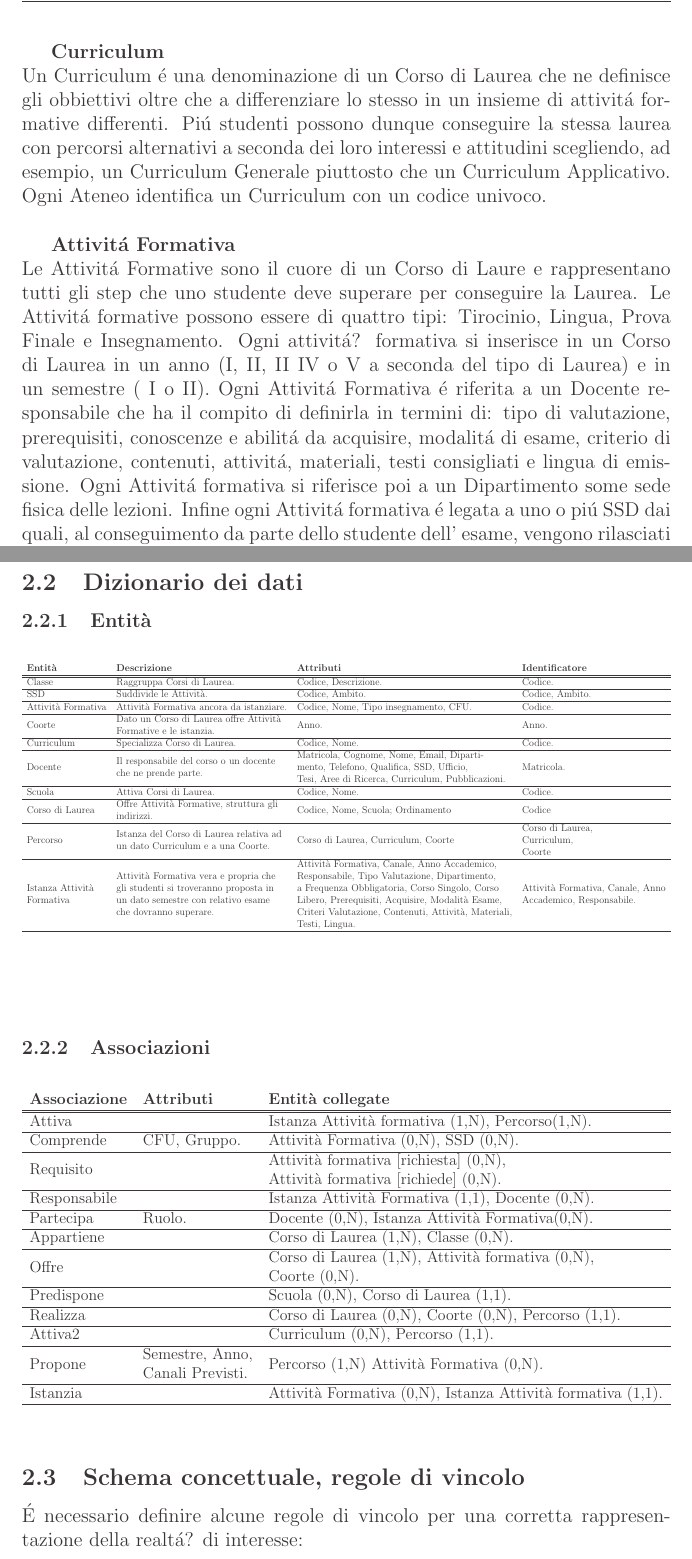
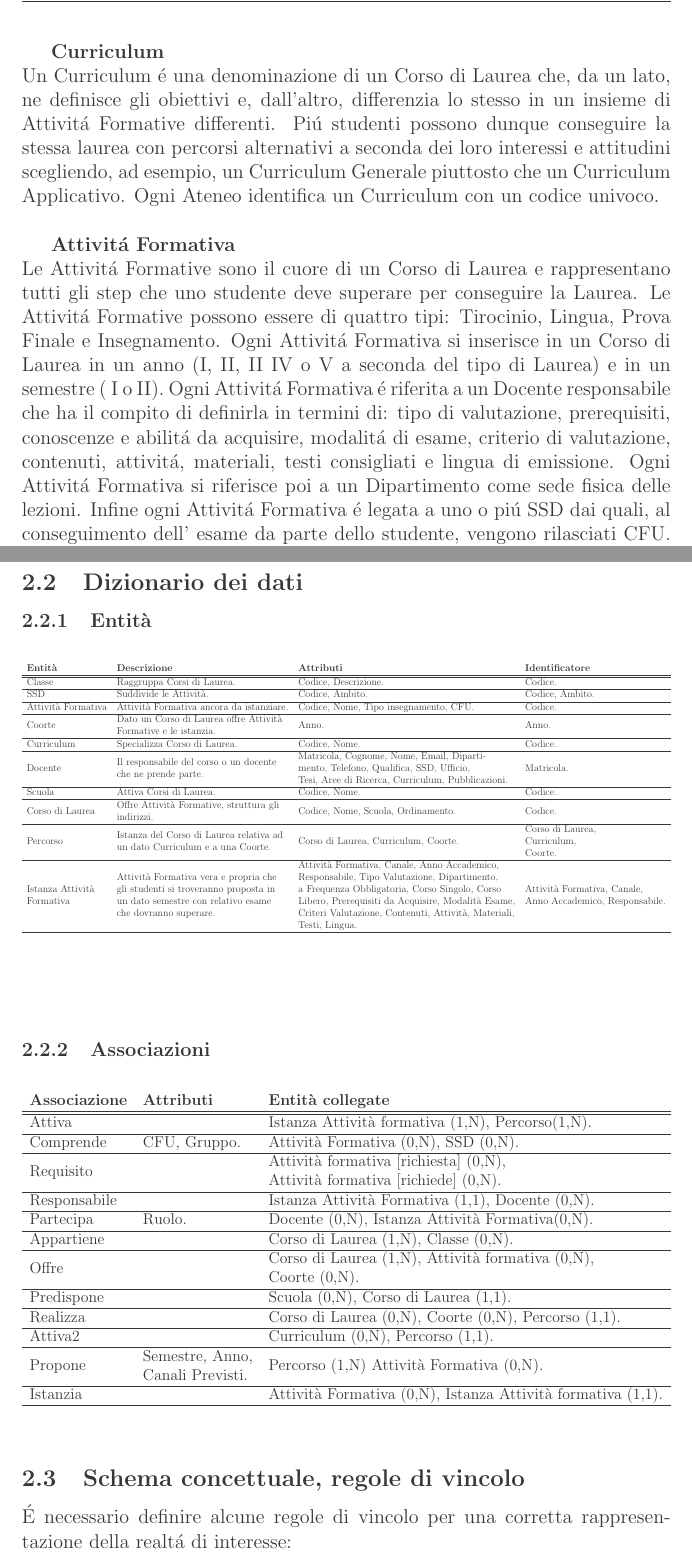
Before and after one commit to lucamoroz/Didactics_DB, a LaTeX document (Doc/report.tex): two parts of pages 4 and 7 of 13, joined at a grey line, cut so that both start at the same text. Compiled offline with pdfLaTeX; the source files are stored in an older character set and shown here as Unicode.

Commit message:
final version

```diff
--- a/Doc/report.tex
+++ b/Doc/report.tex
@@ -106,11 +106,11 @@ I Corsi di Laurea sono l'insieme di tutte le attivit\'a formative, obbligatorie
 
 
 \textbf{Curriculum}\\
-Un Curriculum \'e una denominazione di un Corso di Laurea che ne definisce gli obbiettivi oltre che a differenziare lo stesso in un insieme di attivit\'a formative differenti. Pi\'u studenti possono dunque conseguire la stessa laurea con percorsi alternativi a seconda dei loro interessi e attitudini scegliendo, ad esempio, un Curriculum Generale piuttosto che un Curriculum Applicativo.
+Un Curriculum \'e una denominazione di un Corso di Laurea che, da un lato, ne definisce gli obiettivi e, dall'altro, differenzia lo stesso in un insieme di Attivit\'a Formative differenti. Pi\'u studenti possono dunque conseguire la stessa laurea con percorsi alternativi a seconda dei loro interessi e attitudini scegliendo, ad esempio, un Curriculum Generale piuttosto che un Curriculum Applicativo.
 Ogni Ateneo identifica un Curriculum con un codice univoco.\\
 
 
 \textbf{Attivit\'a Formativa}\\
-Le Attivit\'a Formative sono il cuore di un Corso di Laure e rappresentano tutti gli step che uno studente deve superare per conseguire la Laurea. Le Attivit\'a formative possono essere di quattro tipi: Tirocinio, Lingua, Prova Finale e Insegnamento. Ogni attivit\'a? formativa si inserisce in un Corso di Laurea in un anno (I, II, II IV o V a seconda del tipo di Laurea) e in un semestre ( I o II). Ogni Attivit\'a Formativa \'e riferita a un Docente responsabile che ha il compito di definirla in termini di: tipo di valutazione, prerequisiti, conoscenze e abilit\'a da acquisire, modalit\'a di esame, criterio di valutazione, contenuti, attivit\'a, materiali, testi consigliati e lingua di emissione. Ogni Attivit\'a formativa si riferisce poi a un Dipartimento some sede fisica delle lezioni. Infine ogni Attivit\'a formativa \'e legata a uno o pi\'u SSD dai quali, al conseguimento da parte dello studente dell' esame, vengono rilasciati CFU. Le Attivit\'a Formative sono soggette a vincoli, decisi dalla Scuola, in termini di superamento di altre Attivit\'a formative precedenti. All'interno di ogni ateneo le Attivit\'a formative sono identificate da un codice.\\
+Le Attivit\'a Formative sono il cuore di un Corso di Laurea e rappresentano tutti gli step che uno studente deve superare per conseguire la Laurea. Le Attivit\'a Formative possono essere di quattro tipi: Tirocinio, Lingua, Prova Finale e Insegnamento. Ogni Attivit\'a Formativa si inserisce in un Corso di Laurea in un anno (I, II, II IV o V a seconda del tipo di Laurea) e in un semestre ( I o II). Ogni Attivit\'a Formativa \'e riferita a un Docente responsabile che ha il compito di definirla in termini di: tipo di valutazione, prerequisiti, conoscenze e abilit\'a da acquisire, modalit\'a di esame, criterio di valutazione, contenuti, attivit\'a, materiali, testi consigliati e lingua di emissione. Ogni Attivit\'a Formativa si riferisce poi a un Dipartimento come sede fisica delle lezioni. Infine ogni Attivit\'a Formativa \'e legata a uno o pi\'u SSD dai quali, al conseguimento dell' esame da parte dello studente, vengono rilasciati CFU. Le Attivit\'a Formative sono soggette a vincoli, decisi dalla Scuola, in termini di superamento di altre Attivit\'a Formative precedenti. All'interno di ogni ateneo le Attivit\'a Formative sono identificate da un codice.\\
 
 \textbf{Docente}\\
@@ -192,9 +192,9 @@ Di seguito lo schema concettuale prodotto per la rappresentazione della realt\`a
 		Curriculum & Specializza Corso di Laurea. & Codice, Nome. & Codice. \\ \hline
 		Docente & \begin{tabular}[c]{@{}l@{}}Il responsabile del corso o un docente \\ che ne prende parte.\end{tabular} & \begin{tabular}[c]{@{}l@{}}Matricola, Cognome, Nome, Email, Diparti-\\ mento, Telefono, Qualifica, SSD, Ufficio, \\ Tesi, Aree di Ricerca, Curriculum, Pubblicazioni.\end{tabular} & Matricola. \\ \hline
 		Scuola & Attiva Corsi di Laurea. & Codice, Nome. & Codice. \\ \hline
-		Corso di Laurea & \begin{tabular}[c]{@{}l@{}}Offre Attività Formative, struttura gli \\ indirizzi.\end{tabular} & Codice, Nome, Scuola; Ordinamento & Codice \\ \hline
-		Percorso & \begin{tabular}[c]{@{}l@{}}Istanza del Corso di Laurea relativa ad \\ un dato Curriculum e a una Coorte.\end{tabular} & Corso di Laurea, Curriculum, Coorte & \begin{tabular}[c]{@{}l@{}}Corso di Laurea, \\ Curriculum, \\ Coorte\end{tabular} \\ \hline
-		\begin{tabular}[c]{@{}l@{}}Istanza Attività\\ Formativa\end{tabular} & \begin{tabular}[c]{@{}l@{}}Attività Formativa vera e propria che \\ gli studenti si troveranno proposta in \\ un dato semestre con relativo esame \\ che dovranno superare.\end{tabular} & \begin{tabular}[c]{@{}l@{}}Attività Formativa, Canale, Anno Accademico,\\  Responsabile, Tipo Valutazione, Dipartimento, \\ a Frequenza Obbligatoria, Corso Singolo, Corso \\ Libero, Prerequisiti, Acquisire, Modalità Esame, \\ Criteri Valutazione, Contenuti, Attività, Materiali, \\ Testi, Lingua.\end{tabular} & \begin{tabular}[c]{@{}l@{}}Attività Formativa, Canale, Anno \\ Accademico, Responsabile.\end{tabular} \\ \hline
+		Corso di Laurea & \begin{tabular}[c]{@{}l@{}}Offre Attività Formative, struttura gli \\ indirizzi.\end{tabular} & Codice, Nome, Scuola, Ordinamento. & Codice. \\ \hline
+		Percorso & \begin{tabular}[c]{@{}l@{}}Istanza del Corso di Laurea relativa ad \\ un dato Curriculum e a una Coorte.\end{tabular} & Corso di Laurea, Curriculum, Coorte. & \begin{tabular}[c]{@{}l@{}}Corso di Laurea, \\ Curriculum, \\ Coorte.\end{tabular} \\ \hline
+		\begin{tabular}[c]{@{}l@{}}Istanza Attività\\ Formativa\end{tabular} & \begin{tabular}[c]{@{}l@{}}Attività Formativa vera e propria che \\ gli studenti si troveranno proposta in \\ un dato semestre con relativo esame \\ che dovranno superare.\end{tabular} & \begin{tabular}[c]{@{}l@{}}Attività Formativa, Canale, Anno Accademico,\\  Responsabile, Tipo Valutazione, Dipartimento, \\ a Frequenza Obbligatoria, Corso Singolo, Corso \\ Libero, Prerequisiti da Acquisire, Modalità Esame, \\ Criteri Valutazione, Contenuti, Attività, Materiali, \\ Testi, Lingua.\end{tabular} & \begin{tabular}[c]{@{}l@{}}Attività Formativa, Canale, \\ Anno Accademico, Responsabile.\end{tabular} \\ \hline
 		&  &  &  \\
 		&  &  &  \\
 		&  &  &  \\
@@ -229,7 +229,7 @@ Di seguito lo schema concettuale prodotto per la rappresentazione della realt\`a
 
 \subsection{Schema concettuale, regole di vincolo}
 
-\'E necessario definire alcune regole di vincolo per una corretta rappresentazione della realt\'a? di interesse:
+\'E necessario definire alcune regole di vincolo per una corretta rappresentazione della realt\'a di interesse:
 \begin{itemize}
 	\item RV1: i CFU assegnati ad un Corso di Laurea devono essere minori della somma dei CFU delle Attivit\'a Formative proposte dai Percorsi che realizzano il corso di laurea.
 	\item RV2: i CFU totali assegnati ad una Attivit\'a Formativa devono essere pari alla somma dei CFU assegnati agli SSD che compongono l'Attivit\'a Formativa.
```
Also changed, not shown: Doc/report.pdf, Doc/report.tex (12 more changed lines).
